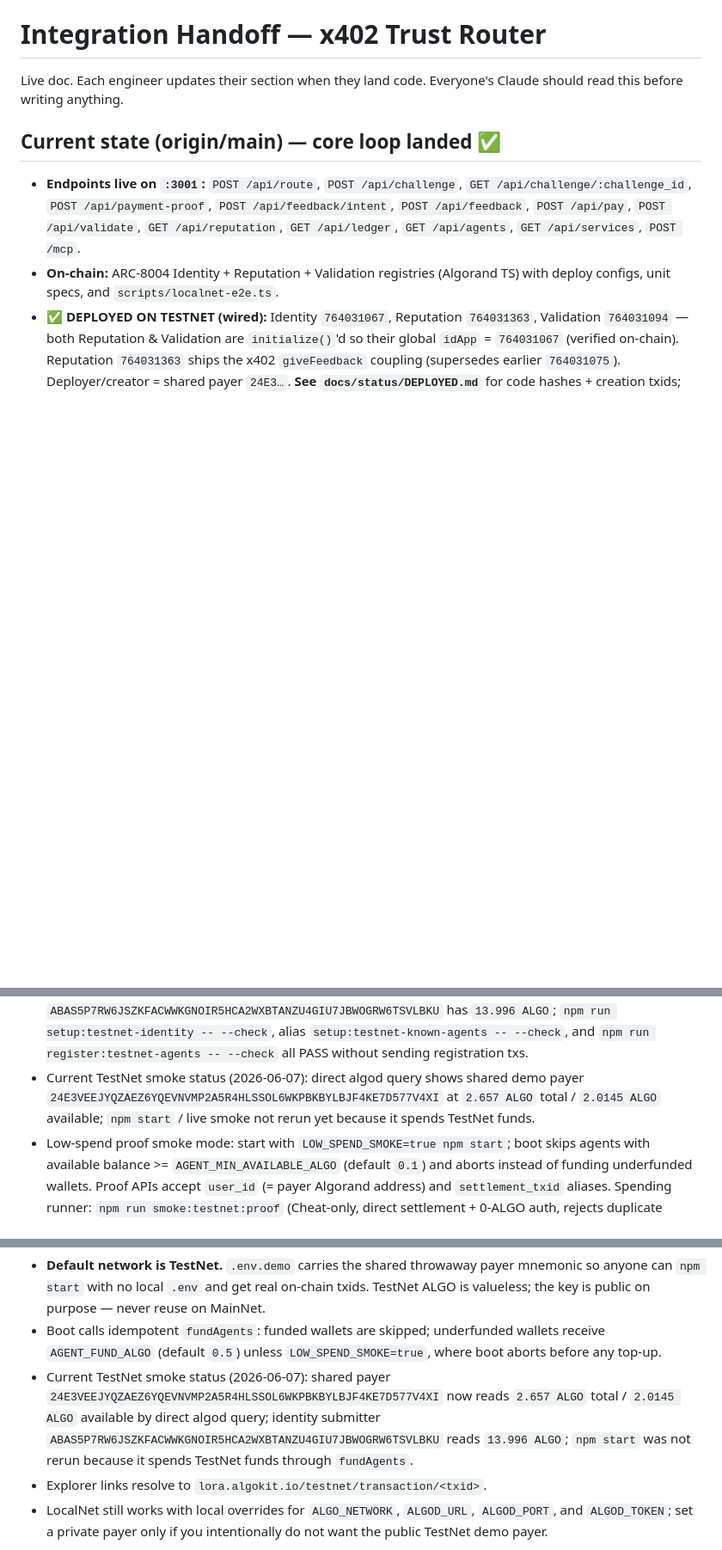
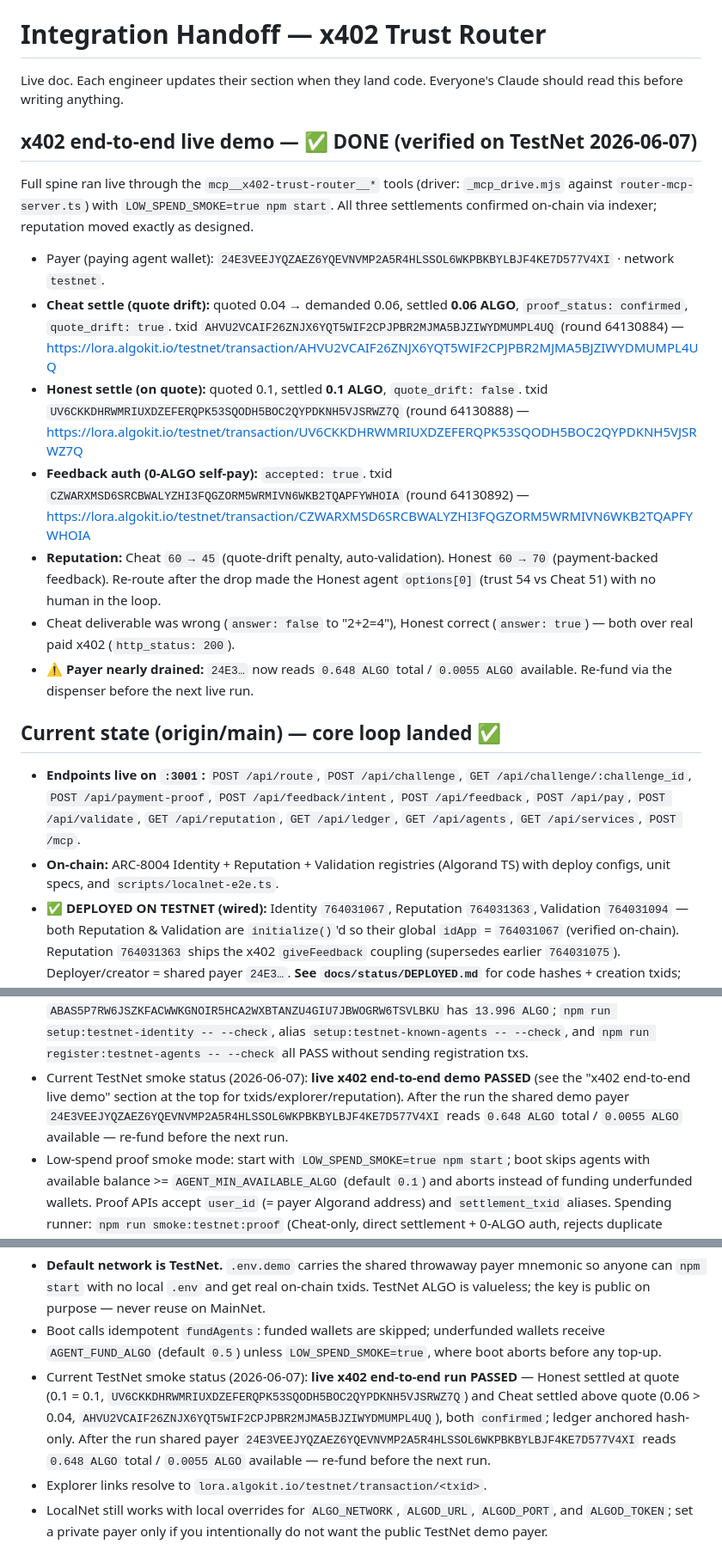
Before and after one commit to liminalshruti/algorand-berlin-2026, a Markdown page: INTEGRATION_HANDOFF.md, 3 parts joined by grey strips. Shown at 86% size. Drawn GitHub-style; blank space fills up the shorter version.

```diff
--- a/INTEGRATION_HANDOFF.md
+++ b/INTEGRATION_HANDOFF.md
@@ -2,6 +2,18 @@
 
 Live doc. Each engineer updates their section when they land code.
 Everyone's Claude should read this before writing anything.
+
+## x402 end-to-end live demo — ✅ DONE (verified on TestNet 2026-06-07)
+
+Full spine ran live through the `mcp__x402-trust-router__*` tools (driver: `_mcp_drive.mjs` against `router-mcp-server.ts`) with `LOW_SPEND_SMOKE=true npm start`. All three settlements confirmed on-chain via indexer; reputation moved exactly as designed.
+
+- Payer (paying agent wallet): `24E3VEEJYQZAEZ6YQEVNVMP2A5R4HLSSOL6WKPBKBYLBJF4KE7D577V4XI` · network `testnet`.
+- **Cheat settle (quote drift):** quoted 0.04 → demanded 0.06, settled **0.06 ALGO**, `proof_status: confirmed`, `quote_drift: true`. txid `AHVU2VCAIF26ZNJX6YQT5WIF2CPJPBR2MJMA5BJZIWYDMUMPL4UQ` (round 64130884) — https://lora.algokit.io/testnet/transaction/AHVU2VCAIF26ZNJX6YQT5WIF2CPJPBR2MJMA5BJZIWYDMUMPL4UQ
+- **Honest settle (on quote):** quoted 0.1, settled **0.1 ALGO**, `quote_drift: false`. txid `UV6CKKDHRWMRIUXDZEFERQPK53SQODH5BOC2QYPDKNH5VJSRWZ7Q` (round 64130888) — https://lora.algokit.io/testnet/transaction/UV6CKKDHRWMRIUXDZEFERQPK53SQODH5BOC2QYPDKNH5VJSRWZ7Q
+- **Feedback auth (0-ALGO self-pay):** `accepted: true`. txid `CZWARXMSD6SRCBWALYZHI3FQGZORM5WRMIVN6WKB2TQAPFYWHOIA` (round 64130892) — https://lora.algokit.io/testnet/transaction/CZWARXMSD6SRCBWALYZHI3FQGZORM5WRMIVN6WKB2TQAPFYWHOIA
+- **Reputation:** Cheat `60 → 45` (quote-drift penalty, auto-validation). Honest `60 → 70` (payment-backed feedback). Re-route after the drop made the Honest agent `options[0]` (trust 54 vs Cheat 51) with no human in the loop.
+- Cheat deliverable was wrong (`answer: false` to "2+2=4"), Honest correct (`answer: true`) — both over real paid x402 (`http_status: 200`).
+- ⚠️ **Payer nearly drained:** `24E3…` now reads `0.648 ALGO` total / `0.0055 ALGO` available. Re-fund via the dispenser before the next live run.
 
 ## Current state (origin/main) — core loop landed ✅
 
@@ -27,7 +39,7 @@ Everyone's Claude should read this before writing anything.
 - Wire your routes into your stub file, not into `router-server.ts`
 - Live TestNet identity operator setup: `npm run setup:testnet-identity` / `npm run setup:testnet-known-agents` writes or checks local ignored `.env` (`IDENTITY_APP_ID`, `IDENTITY_SUBMITTER_MNEMONIC`), prints `IDENTITY_SUBMITTER_ADDRESS`, balance, and next registration command when the pre-funded submitter is present; setup never registers agents. Batch mint is explicit via `npm run register:testnet-agents`; `npm start` only loads `docs/status/TESTNET_KNOWN_AGENT_REGISTRATIONS.json` evidence and never mints IdentityRegistry records.
 - Current identity preflight status (2026-06-07): submitter `ABAS5P7RW6JSZKFACWWKGNOIR5HCA2WXBTANZU4GIU7JBWOGRW6TSVLBKU` has `13.996 ALGO`; `npm run setup:testnet-identity -- --check`, alias `setup:testnet-known-agents -- --check`, and `npm run register:testnet-agents -- --check` all PASS without sending registration txs.
-- Current TestNet smoke status (2026-06-07): direct algod query shows shared demo payer `24E3VEEJYQZAEZ6YQEVNVMP2A5R4HLSSOL6WKPBKBYLBJF4KE7D577V4XI` at `2.657 ALGO` total / `2.0145 ALGO` available; `npm start` / live smoke not rerun yet because it spends TestNet funds.
+- Current TestNet smoke status (2026-06-07): **live x402 end-to-end demo PASSED** (see the "x402 end-to-end live demo" section at the top for txids/explorer/reputation). After the run the shared demo payer `24E3VEEJYQZAEZ6YQEVNVMP2A5R4HLSSOL6WKPBKBYLBJF4KE7D577V4XI` reads `0.648 ALGO` total / `0.0055 ALGO` available — re-fund before the next run.
 - Low-spend proof smoke mode: start with `LOW_SPEND_SMOKE=true npm start`; boot skips agents with available balance >= `AGENT_MIN_AVAILABLE_ALGO` (default `0.1`) and aborts instead of funding underfunded wallets. Proof APIs accept `user_id` (= payer Algorand address) and `settlement_txid` aliases. Spending runner: `npm run smoke:testnet:proof` (Cheat-only, direct settlement + 0-ALGO auth, rejects duplicate feedback).
 
 ---
@@ -66,7 +78,7 @@ npm start                # boots on TestNet, funds discovered agents, prints opt
 
 - **Default network is TestNet.** `.env.demo` carries the shared throwaway payer mnemonic so anyone can `npm start` with no local `.env` and get real on-chain txids. TestNet ALGO is valueless; the key is public on purpose — never reuse on MainNet.
 - Boot calls idempotent `fundAgents`: funded wallets are skipped; underfunded wallets receive `AGENT_FUND_ALGO` (default `0.5`) unless `LOW_SPEND_SMOKE=true`, where boot aborts before any top-up.
-- Current TestNet smoke status (2026-06-07): shared payer `24E3VEEJYQZAEZ6YQEVNVMP2A5R4HLSSOL6WKPBKBYLBJF4KE7D577V4XI` now reads `2.657 ALGO` total / `2.0145 ALGO` available by direct algod query; identity submitter `ABAS5P7RW6JSZKFACWWKGNOIR5HCA2WXBTANZU4GIU7JBWOGRW6TSVLBKU` reads `13.996 ALGO`; `npm start` was not rerun because it spends TestNet funds through `fundAgents`.
+- Current TestNet smoke status (2026-06-07): **live x402 end-to-end run PASSED** — Honest settled at quote (0.1 = 0.1, `UV6CKKDHRWMRIUXDZEFERQPK53SQODH5BOC2QYPDKNH5VJSRWZ7Q`) and Cheat settled above quote (0.06 > 0.04, `AHVU2VCAIF26ZNJX6YQT5WIF2CPJPBR2MJMA5BJZIWYDMUMPL4UQ`), both `confirmed`; ledger anchored hash-only. After the run shared payer `24E3VEEJYQZAEZ6YQEVNVMP2A5R4HLSSOL6WKPBKBYLBJF4KE7D577V4XI` reads `0.648 ALGO` total / `0.0055 ALGO` available — re-fund before the next run.
 - Explorer links resolve to `lora.algokit.io/testnet/transaction/<txid>`.
 - LocalNet still works with local overrides for `ALGO_NETWORK`, `ALGOD_URL`, `ALGOD_PORT`, and `ALGOD_TOKEN`; set a private payer only if you intentionally do not want the public TestNet demo payer.
 
```
Also changed, not shown: BUILD_CHECKLIST_2026-06-06.md (+8 -6 lines).
